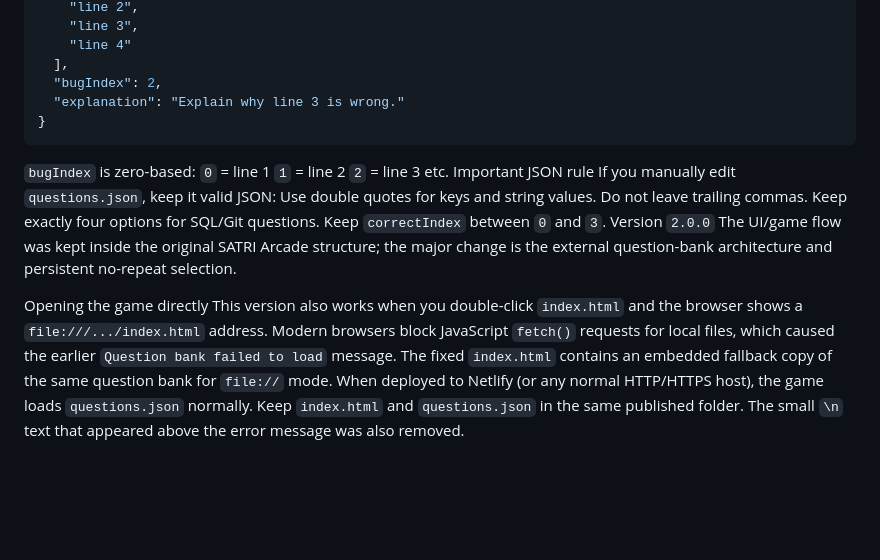
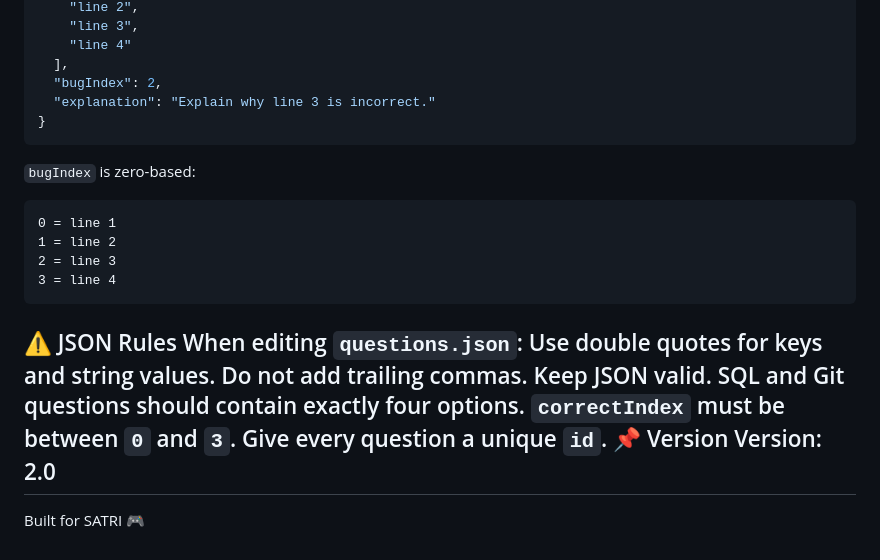
Before and after one commit to Aayushkassey/satri_game, a Markdown page: README.md, the part around one of its changes. GitHub-like rendering; blank space fills up the shorter version.

````diff
--- a/README.md
+++ b/README.md
@@ -101,25 +150,25 @@ Each field has its own array. A challenge looks like:
     "line 4"
   ],
   "bugIndex": 2,
-  "explanation": "Explain why line 3 is wrong."
+  "explanation": "Explain why line 3 is incorrect."
 }
 ```
 `bugIndex` is zero-based:
-`0` = line 1
-`1` = line 2
-`2` = line 3
-etc.
-Important JSON rule
-If you manually edit `questions.json`, keep it valid JSON:
+```text
+0 = line 1
+1 = line 2
+2 = line 3
+3 = line 4
+```
+⚠️ JSON Rules
+When editing `questions.json`:
 Use double quotes for keys and string values.
-Do not leave trailing commas.
-Keep exactly four options for SQL/Git questions.
-Keep `correctIndex` between `0` and `3`.
-Version
-`2.0.0`
-The UI/game flow was kept inside the original SATRI Arcade structure; the major change is the external question-bank architecture and persistent no-repeat selection.
-
-Opening the game directly
-This version also works when you double-click `index.html` and the browser shows a `file:///.../index.html` address. Modern browsers block JavaScript `fetch()` requests for local files, which caused the earlier `Question bank failed to load` message. The fixed `index.html` contains an embedded fallback copy of the same question bank for `file://` mode.
-When deployed to Netlify (or any normal HTTP/HTTPS host), the game loads `questions.json` normally. Keep `index.html` and `questions.json` in the same published folder.
-The small `\n` text that appeared above the error message was also removed.
+Do not add trailing commas.
+Keep JSON valid.
+SQL and Git questions should contain exactly four options.
+`correctIndex` must be between `0` and `3`.
+Give every question a unique `id`.
+📌 Version
+Version: 2.0
+---
+Built for SATRI 🎮
````
Also changed, not shown: other parts of README.md (+123 -74 lines).
